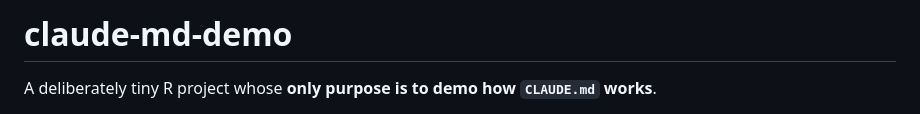
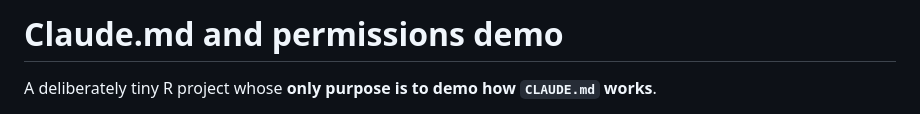
Before and after one commit to emlab-ucsb/ai-study-club, a Markdown page: claude-md-demo-20260722/README.md, the part around the change. Rendered like a GitHub page.

Commit message:
title readme

```diff
--- a/claude-md-demo-20260722/README.md
+++ b/claude-md-demo-20260722/README.md
@@ -1,4 +1,4 @@
-# claude-md-demo
+# Claude.md and permissions demo
 
 A deliberately tiny R project whose **only purpose is to demo how `CLAUDE.md`
 works**.
```
